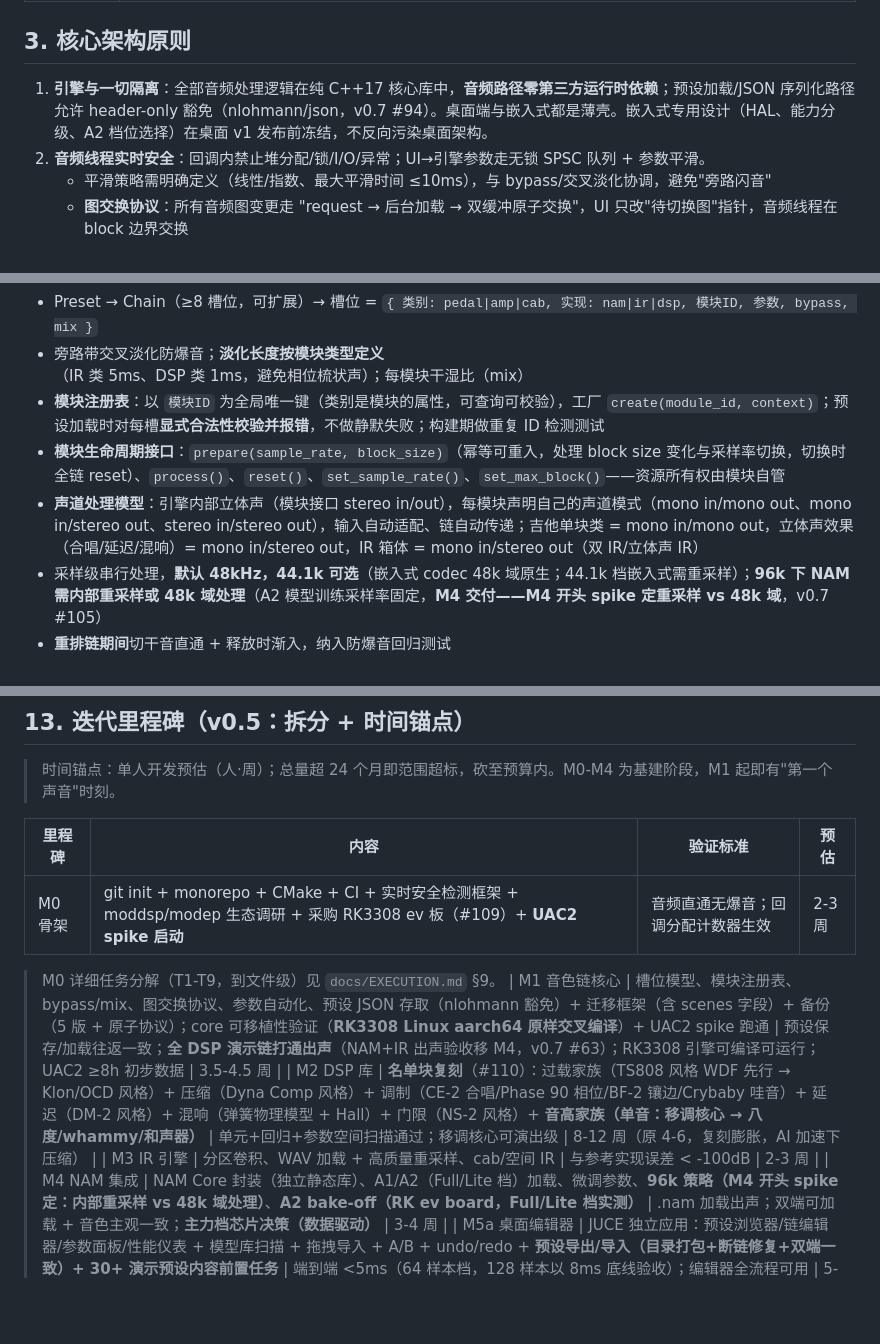
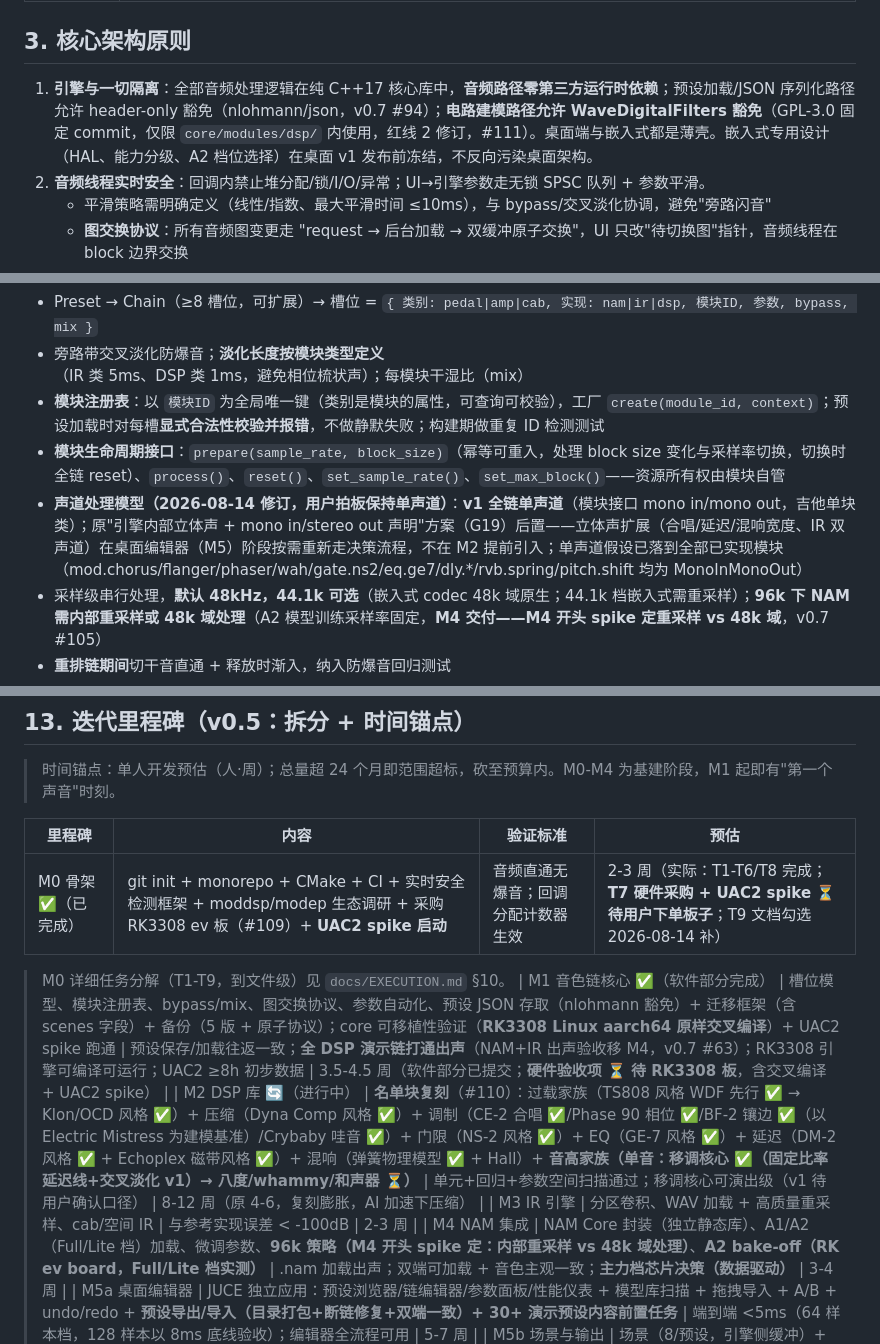
Before and after one commit to 1361828761/namfx, a Markdown page: docs/PLAN.md, 3 parts joined by grey strips. Drawn GitHub-style; blank space fills up the shorter version.

Commit message:
docs: 执行期同步（用户授权）— PLAN §13 里程碑勾选 M0/M1/M2 进度 + §5/G19 声道条款修订为保持单声道 + §3 原则 1 补 WDF 豁免（#111）+ M2 范围对齐（GE-7/Echoplex/BF-2 基准）；EXECUTION 当前任务更新 + M2-1 勾选 + T9 补勾

```diff
--- a/docs/PLAN.md
+++ b/docs/PLAN.md
@@ -53,7 +54,7 @@
 
 ## 3. 核心架构原则
 
-1. **引擎与一切隔离**：全部音频处理逻辑在纯 C++17 核心库中，**音频路径零第三方运行时依赖**；预设加载/JSON 序列化路径允许 header-only 豁免（nlohmann/json，v0.7 #94）。桌面端与嵌入式都是薄壳。嵌入式专用设计（HAL、能力分级、A2 档位选择）在桌面 v1 发布前冻结，不反向污染桌面架构。
+1. **引擎与一切隔离**：全部音频处理逻辑在纯 C++17 核心库中，**音频路径零第三方运行时依赖**；预设加载/JSON 序列化路径允许 header-only 豁免（nlohmann/json，v0.7 #94）；**电路建模路径允许 WaveDigitalFilters 豁免**（GPL-3.0 固定 commit，仅限 `core/modules/dsp/` 内使用，红线 2 修订，#111）。桌面端与嵌入式都是薄壳。嵌入式专用设计（HAL、能力分级、A2 档位选择）在桌面 v1 发布前冻结，不反向污染桌面架构。
 2. **音频线程实时安全**：回调内禁止堆分配/锁/I/O/异常；UI→引擎参数走无锁 SPSC 队列 + 参数平滑。
    - 平滑策略需明确定义（线性/指数、最大平滑时间 ≤10ms），与 bypass/交叉淡化协调，避免"旁路闪音"
    - **图交换协议**：所有音频图变更走 "request → 后台加载 → 双缓冲原子交换"，UI 只改"待切换图"指针，音频线程在 block 边界交换
@@ -97,7 +98,7 @@ nam/
 - 旁路带交叉淡化防爆音；**淡化长度按模块类型定义**（IR 类 5ms、DSP 类 1ms，避免相位梳状声）；每模块干湿比（mix）
 - **模块注册表**：以 `模块ID` 为全局唯一键（类别是模块的属性，可查询可校验），工厂 `create(module_id, context)`；预设加载时对每槽**显式合法性校验并报错**，不做静默失败；构建期做重复 ID 检测测试
 - **模块生命周期接口**：`prepare(sample_rate, block_size)`（幂等可重入，处理 block size 变化与采样率切换，切换时全链 reset）、`process()`、`reset()`、`set_sample_rate()`、`set_max_block()`——资源所有权由模块自管
-- **声道处理模型**：引擎内部立体声（模块接口 stereo in/out），每模块声明自己的声道模式（mono in/mono out、mono in/stereo out、stereo in/stereo out），输入自动适配、链自动传递；吉他单块类 = mono in/mono out，立体声效果（合唱/延迟/混响）= mono in/stereo out，IR 箱体 = mono in/stereo out（双 IR/立体声 IR）
+- **声道处理模型（2026-08-14 修订，用户拍板保持单声道）**：**v1 全链单声道**（模块接口 mono in/mono out，吉他单块类）；原"引擎内部立体声 + mono in/stereo out 声明"方案（G19）后置——立体声扩展（合唱/延迟/混响宽度、IR 双声道）在桌面编辑器（M5）阶段按需重新走决策流程，不在 M2 提前引入；单声道假设已落到全部已实现模块（mod.chorus/flanger/phaser/wah/gate.ns2/eq.ge7/dly.*/rvb.spring/pitch.shift 均为 MonoInMonoOut）
 - 采样级串行处理，**默认 48kHz，44.1k 可选**（嵌入式 codec 48k 域原生；44.1k 档嵌入式需重采样）；**96k 下 NAM 需内部重采样或 48k 域处理**（A2 模型训练采样率固定，**M4 交付——M4 开头 spike 定重采样 vs 48k 域**，v0.7 #105）
 - **重排链期间**切干音直通 + 释放时渐入，纳入防爆音回归测试
 - **MIDI 事件抽象**（core 能力）：引擎层定义 MIDI 事件输入（CC/PC），参数系统可响应 MIDI 学习映射；桌面壳实现 USB-MIDI 设备驱动
@@ -374,11 +375,11 @@ nam/
 
 | 里程碑 | 内容 | 验证标准 | 预估 |
 |---|---|---|---|
-| M0 骨架 | git init + monorepo + CMake + CI + 实时安全检测框架 + moddsp/modep 生态调研 + 采购 RK3308 ev 板（#109）+ **UAC2 spike 启动** | 音频直通无爆音；回调分配计数器生效 | 2-3 周 |
+| M0 骨架 ✅（已完成） | git init + monorepo + CMake + CI + 实时安全检测框架 + moddsp/modep 生态调研 + 采购 RK3308 ev 板（#109）+ **UAC2 spike 启动** | 音频直通无爆音；回调分配计数器生效 | 2-3 周（实际：T1-T6/T8 完成；**T7 硬件采购 + UAC2 spike ⏳ 待用户下单板子**；T9 文档勾选 2026-08-14 补） |
 
-> M0 详细任务分解（T1-T9，到文件级）见 `docs/EXECUTION.md` §9。
-| M1 音色链核心 | 槽位模型、模块注册表、bypass/mix、图交换协议、参数自动化、预设 JSON 存取（nlohmann 豁免）+ 迁移框架（含 scenes 字段）+ 备份（5 版 + 原子协议）；core 可移植性验证（**RK3308 Linux aarch64 原样交叉编译**）+ UAC2 spike 跑通 | 预设保存/加载往返一致；**全 DSP 演示链打通出声**（NAM+IR 出声验收移 M4，v0.7 #63）；RK3308 引擎可编译可运行；UAC2 ≥8h 初步数据 | 3.5-4.5 周 |
-| M2 DSP 库 | **名单块复刻**（#110）：过载家族（TS808 风格 WDF 先行 → Klon/OCD 风格）+ 压缩（Dyna Comp 风格）+ 调制（CE-2 合唱/Phase 90 相位/BF-2 镶边/Crybaby 哇音）+ 延迟（DM-2 风格）+ 混响（弹簧物理模型 + Hall）+ 门限（NS-2 风格）+ **音高家族（单音：移调核心 → 八度/whammy/和声器）** | 单元+回归+参数空间扫描通过；移调核心可演出级 | 8-12 周（原 4-6，复刻膨胀，AI 加速下压缩） |
+> M0 详细任务分解（T1-T9，到文件级）见 `docs/EXECUTION.md` §10。
+| M1 音色链核心 ✅（软件部分完成） | 槽位模型、模块注册表、bypass/mix、图交换协议、参数自动化、预设 JSON 存取（nlohmann 豁免）+ 迁移框架（含 scenes 字段）+ 备份（5 版 + 原子协议）；core 可移植性验证（**RK3308 Linux aarch64 原样交叉编译**）+ UAC2 spike 跑通 | 预设保存/加载往返一致；**全 DSP 演示链打通出声**（NAM+IR 出声验收移 M4，v0.7 #63）；RK3308 引擎可编译可运行；UAC2 ≥8h 初步数据 | 3.5-4.5 周（软件部分已提交；**硬件验收项 ⏳ 待 RK3308 板**，含交叉编译 + UAC2 spike） |
+| M2 DSP 库 🔄（进行中） | **名单块复刻**（#110）：过载家族（TS808 风格 WDF 先行 ✅ → Klon/OCD 风格 ✅）+ 压缩（Dyna Comp 风格 ✅）+ 调制（CE-2 合唱 ✅/Phase 90 相位 ✅/BF-2 镶边 ✅（以 Electric Mistress 为建模基准）/Crybaby 哇音 ✅）+ 门限（NS-2 风格 ✅）+ EQ（GE-7 风格 ✅）+ 延迟（DM-2 风格 ✅ + Echoplex 磁带风格 ✅）+ 混响（弹簧物理模型 ✅ + Hall）+ **音高家族（单音：移调核心 ✅（固定比率延迟线+交叉淡化 v1）→ 八度/whammy/和声器 ⏳）** | 单元+回归+参数空间扫描通过；移调核心可演出级（v1 待用户确认口径） | 8-12 周（原 4-6，复刻膨胀，AI 加速下压缩） |
 | M3 IR 引擎 | 分区卷积、WAV 加载 + 高质量重采样、cab/空间 IR | 与参考实现误差 < -100dB | 2-3 周 |
 | M4 NAM 集成 | NAM Core 封装（独立静态库）、A1/A2（Full/Lite 档）加载、微调参数、**96k 策略（M4 开头 spike 定：内部重采样 vs 48k 域处理）**、**A2 bake-off（RK ev board，Full/Lite 档实测）** | .nam 加载出声；双端可加载 + 音色主观一致；**主力档芯片决策（数据驱动）** | 3-4 周 |
 | M5a 桌面编辑器 | JUCE 独立应用：预设浏览器/链编辑器/参数面板/性能仪表 + 模型库扫描 + 拖拽导入 + A/B + undo/redo + **预设导出/导入（目录打包+断链修复+双端一致）+ 30+ 演示预设内容前置任务** | 端到端 <5ms（64 样本档，128 样本以 8ms 底线验收）；编辑器全流程可用 | 5-7 周 |
```
Also changed, not shown: other parts of docs/PLAN.md (+2 -1 lines), docs/EXECUTION.md (+21 -17 lines).
